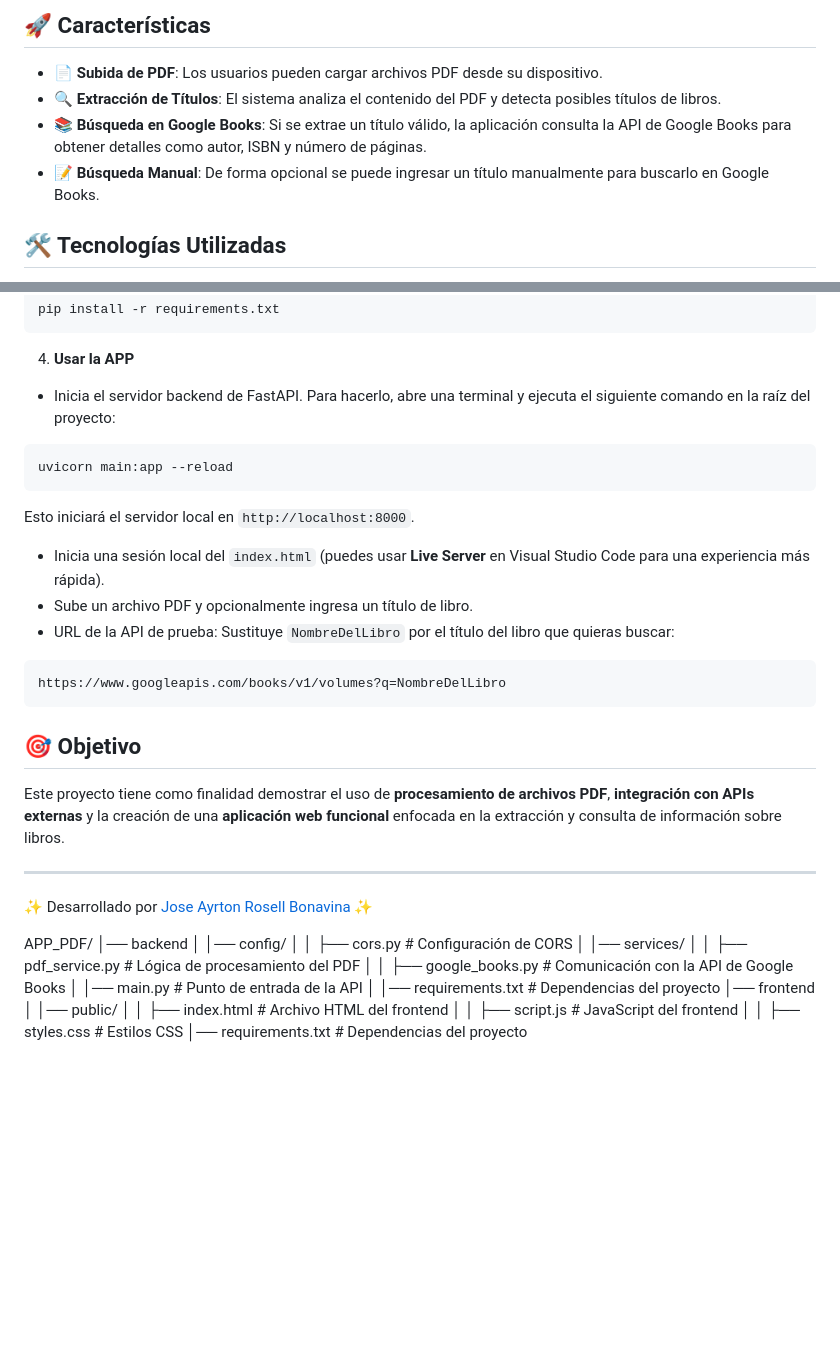
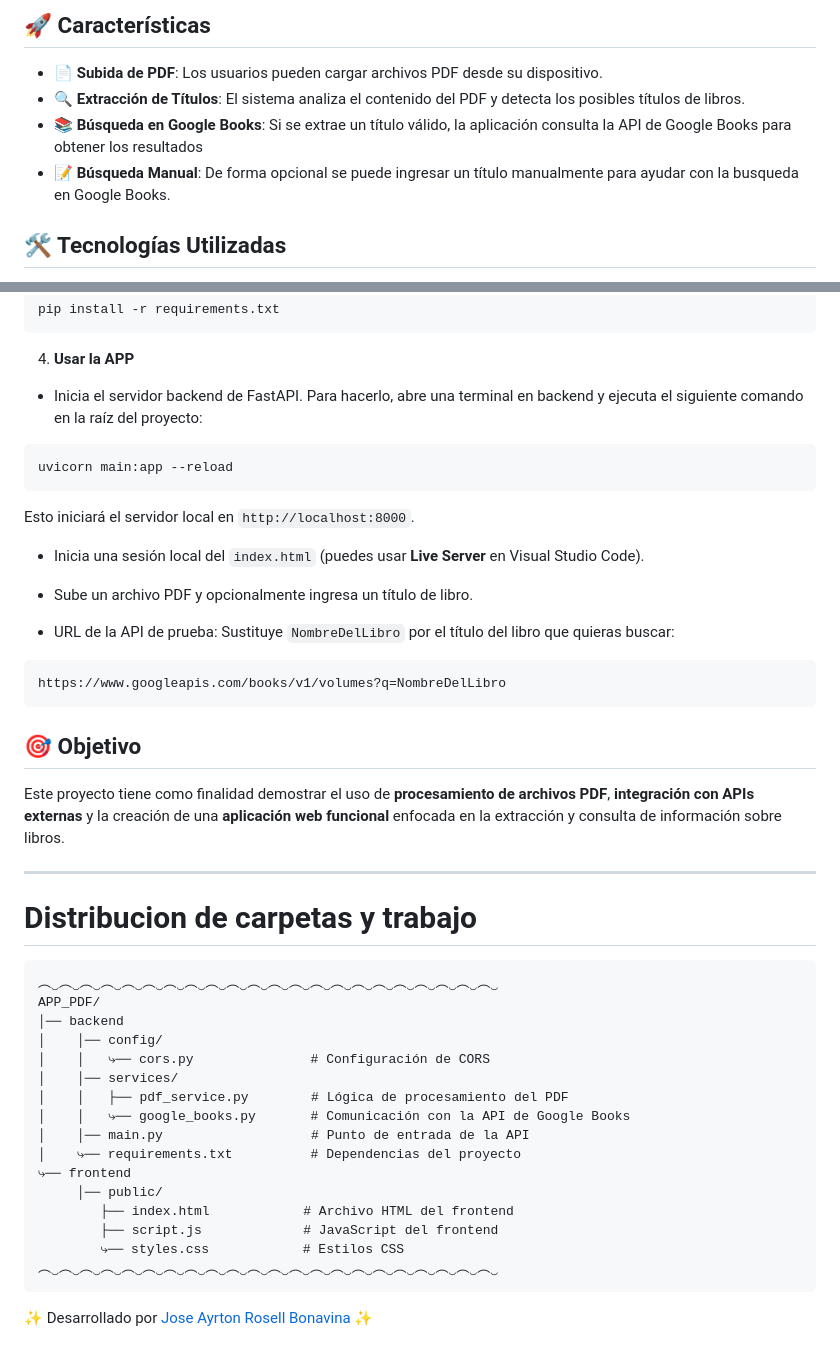
Before and after one commit to joss0102/app-pdf, a Markdown page: README.md, 2 parts joined by grey strips. Drawn GitHub-style; blank space fills up the shorter version.

````diff
--- a/README.md
+++ b/README.md
@@ -5,9 +5,9 @@ Este proyecto es una aplicación web que permite a los usuarios subir archivos P
 ## 🚀 Características
 
 - 📄 **Subida de PDF**: Los usuarios pueden cargar archivos PDF desde su dispositivo.
-- 🔍 **Extracción de Títulos**: El sistema analiza el contenido del PDF y detecta posibles títulos de libros.
-- 📚 **Búsqueda en Google Books**: Si se extrae un título válido, la aplicación consulta la API de Google Books para obtener detalles como autor, ISBN y número de páginas.
-- 📝 **Búsqueda Manual**: De forma opcional se puede ingresar un título manualmente para buscarlo en Google Books.
+- 🔍 **Extracción de Títulos**: El sistema analiza el contenido del PDF y detecta los posibles títulos de libros.
+- 📚 **Búsqueda en Google Books**: Si se extrae un título válido, la aplicación consulta la API de Google Books para obtener los resultados
+- 📝 **Búsqueda Manual**: De forma opcional se puede ingresar un título manualmente para ayudar con la busqueda en Google Books.
 
 ## 🛠️ Tecnologías Utilizadas
 
@@ -43,7 +43,7 @@ pip install -r requirements.txt
 
 4. **Usar la APP**
 
-- Inicia el servidor backend de FastAPI. Para hacerlo, abre una terminal y ejecuta el siguiente comando en la raíz del proyecto:
+- Inicia el servidor backend de FastAPI. Para hacerlo, abre una terminal en backend y ejecuta el siguiente comando en la raíz del proyecto:
 
 ```bash
 uvicorn main:app --reload
@@ -51,10 +51,10 @@ uvicorn main:app --reload
 
 Esto iniciará el servidor local en `http://localhost:8000`.
 
-- Inicia una sesión local del `index.html` (puedes usar **Live Server** en Visual Studio Code para una experiencia más rápida).
+- Inicia una sesión local del `index.html` (puedes usar **Live Server** en Visual Studio Code).
 - Sube un archivo PDF y opcionalmente ingresa un título de libro.
+
 - URL de la API de prueba: Sustituye `NombreDelLibro` por el título del libro que quieras buscar:
-
 ```bash
 https://www.googleapis.com/books/v1/volumes?q=NombreDelLibro
 ```
@@ -65,20 +65,24 @@ Este proyecto tiene como finalidad demostrar el uso de **procesamiento de archiv
 
 ---
 
-✨ Desarrollado por [Jose Ayrton Rosell Bonavina](https://github.com/joss0102) ✨
+# Distribucion de carpetas y trabajo
 
+```
+︵‿︵‿︵‿︵‿︵‿︵‿︵‿︵‿︵‿︵‿︵‿︵‿︵‿︵‿︵‿︵‿︵‿︵‿︵‿︵‿︵‿︵‿
 APP_PDF/
 │── backend
 │    │── config/
-│    │   ├── cors.py               # Configuración de CORS
+│    │   ⤷── cors.py               # Configuración de CORS
 │    │── services/
 │    │   ├── pdf_service.py        # Lógica de procesamiento del PDF
-│    │   ├── google_books.py       # Comunicación con la API de Google Books
-│    │── main.py                  # Punto de entrada de la API
-│    │── requirements.txt          # Dependencias del proyecto
-│── frontend
-│    │── public/
-│    │   ├── index.html            # Archivo HTML del frontend
-│    │   ├── script.js             # JavaScript del frontend
-│    │   ├── styles.css            # Estilos CSS
-│── requirements.txt          # Dependencias del proyecto
+│    │   ⤷── google_books.py       # Comunicación con la API de Google Books
+│    │── main.py                   # Punto de entrada de la API
+│    ⤷── requirements.txt          # Dependencias del proyecto
+⤷── frontend
+     │── public/
+        ├── index.html            # Archivo HTML del frontend
+        ├── script.js             # JavaScript del frontend
+        ⤷── styles.css            # Estilos CSS
+︵‿︵‿︵‿︵‿︵‿︵‿︵‿︵‿︵‿︵‿︵‿︵‿︵‿︵‿︵‿︵‿︵‿︵‿︵‿︵‿︵‿︵‿
+```
+✨ Desarrollado por [Jose Ayrton Rosell Bonavina](https://github.com/joss0102) ✨
````
